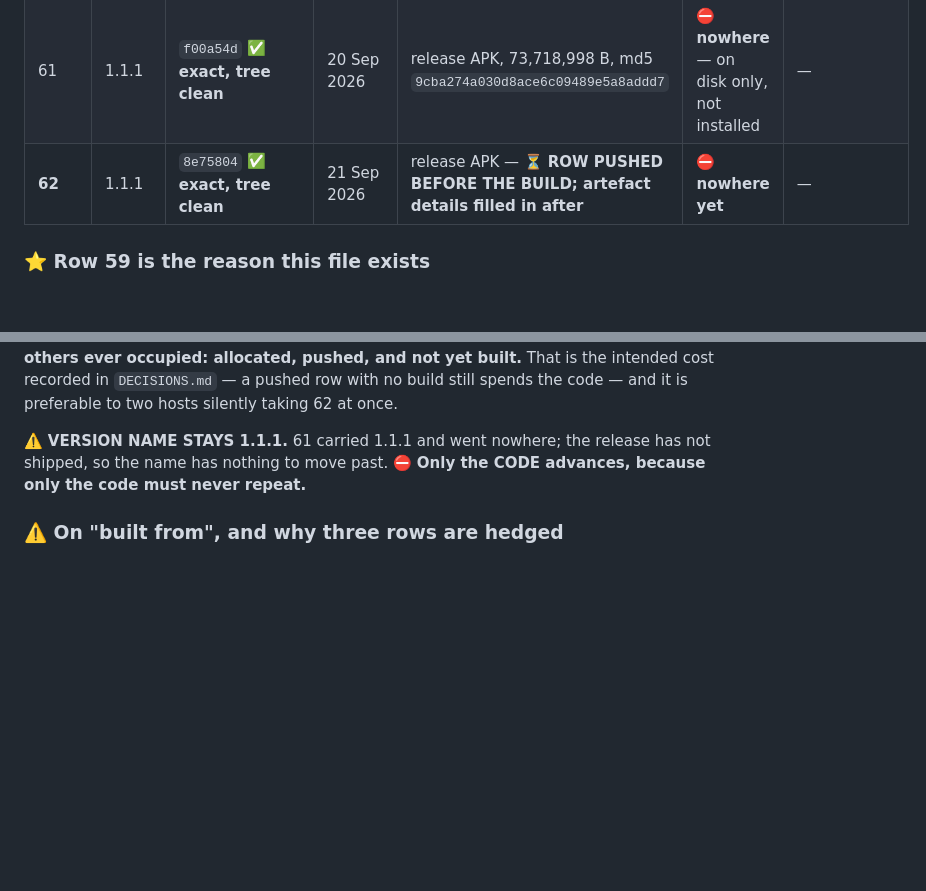
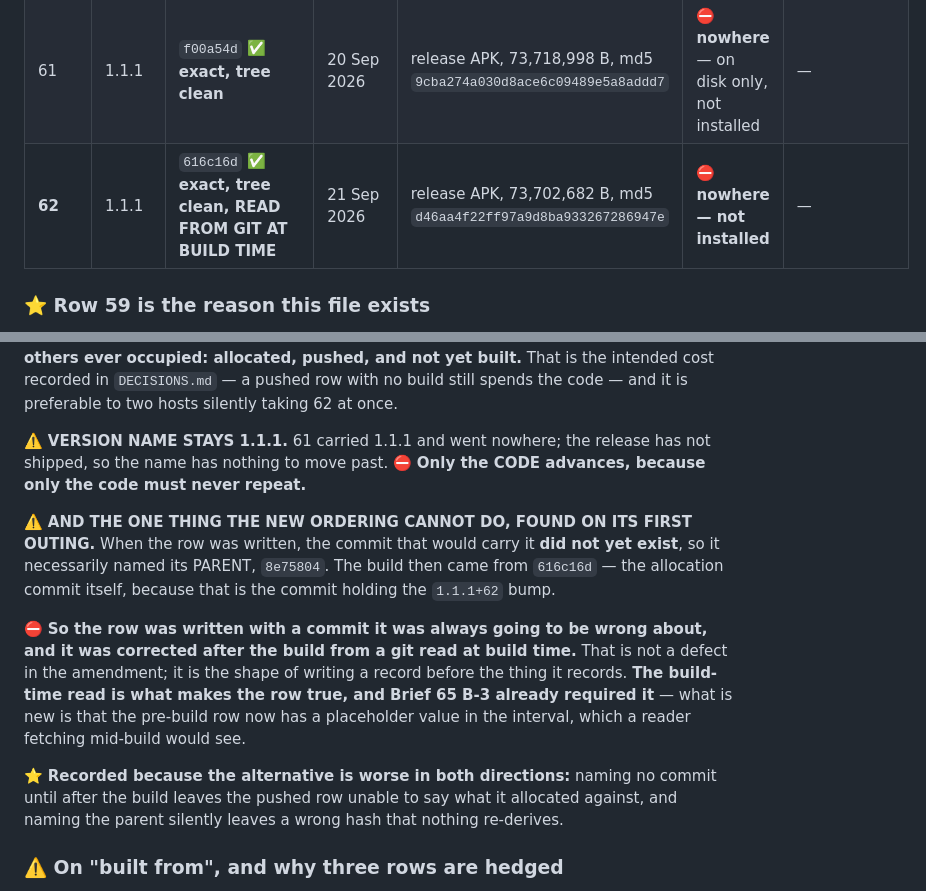
Before and after one commit to AusWazDev/epilepsyrecorder, a Markdown page: docs/BUILD-LEDGER.md, 2 parts joined by grey strips. Rendered like a GitHub page; blank space fills up the shorter version.

Commit message:
Complete ledger row 62 from the build
Build-time commit read from git: 616c16d, tree clean. The row as pushed named
8e75804, its parent, because the commit carrying the 1.1.1+62 bump did not yet
exist when the row was written. Corrected from the build-time read, which Brief
65 B-3 already required; the interval in which the pushed row carries a
placeholder is recorded as the shape of writing a record before the thing it
records, not as a defect in the amendment.

Artefact: 73,702,682 B, md5 d46aa4f22ff97a9d8ba933267286947e. Went nowhere — not
installed.

Co-Authored-By: Claude Opus 5 (1M context) <noreply@anthropic.com>

```diff
--- a/docs/BUILD-LEDGER.md
+++ b/docs/BUILD-LEDGER.md
@@ -71,7 +71,7 @@ safe behaviour is to take a code above the highest ever recorded anywhere.
 | **59** | 1.1.0 | ⛔ **NOT RECOVERABLE** — an uncommitted tree between `c4d5d0a` and `d8e0a1d` | 20 Sep 2026 | release APK | Teclast P30 | ✅ **by 60, same day — defect found ON THE DEVICE** |
 | 60 | 1.1.0 | the tree that became `d8e0a1d` | 20 Sep 2026 | release APK | Teclast P30 — **current** | — |
 | 61 | 1.1.1 | `f00a54d` ✅ **exact, tree clean** | 20 Sep 2026 | release APK, 73,718,998 B, md5 `9cba274a030d8ace6c09489e5a8addd7` | ⛔ **nowhere** — on disk only, not installed | — |
-| **62** | 1.1.1 | `8e75804` ✅ **exact, tree clean** | 21 Sep 2026 | release APK — ⏳ **ROW PUSHED BEFORE THE BUILD; artefact details filled in after** | ⛔ **nowhere yet** | — |
+| **62** | 1.1.1 | `616c16d` ✅ **exact, tree clean, READ FROM GIT AT BUILD TIME** | 21 Sep 2026 | release APK, 73,702,682 B, md5 `d46aa4f22ff97a9d8ba933267286947e` | ⛔ **nowhere — not installed** | — |
 
 ### ⭐ Row 59 is the reason this file exists
 
@@ -97,6 +97,21 @@ build still spends the code — and it is preferable to two hosts silently takin
 ⚠️ **VERSION NAME STAYS 1.1.1.** 61 carried 1.1.1 and went nowhere; the release has not shipped, so
 the name has nothing to move past. ⛔ **Only the CODE advances, because only the code must never
 repeat.**
+
+⚠️ **AND THE ONE THING THE NEW ORDERING CANNOT DO, FOUND ON ITS FIRST OUTING.** When the row was
+written, the commit that would carry it **did not yet exist**, so it necessarily named its PARENT,
+`8e75804`. The build then came from `616c16d` — the allocation commit itself, because that is the
+commit holding the `1.1.1+62` bump.
+
+⛔ **So the row was written with a commit it was always going to be wrong about, and it was
+corrected after the build from a git read at build time.** That is not a defect in the amendment; it
+is the shape of writing a record before the thing it records. **The build-time read is what makes
+the row true, and Brief 65 B-3 already required it** — what is new is that the pre-build row now has
+a placeholder value in the interval, which a reader fetching mid-build would see.
+
+⭐ **Recorded because the alternative is worse in both directions:** naming no commit until after the
+build leaves the pushed row unable to say what it allocated against, and naming the parent silently
+leaves a wrong hash that nothing re-derives.
 
 ### ⚠️ On "built from", and why three rows are hedged
 
```
